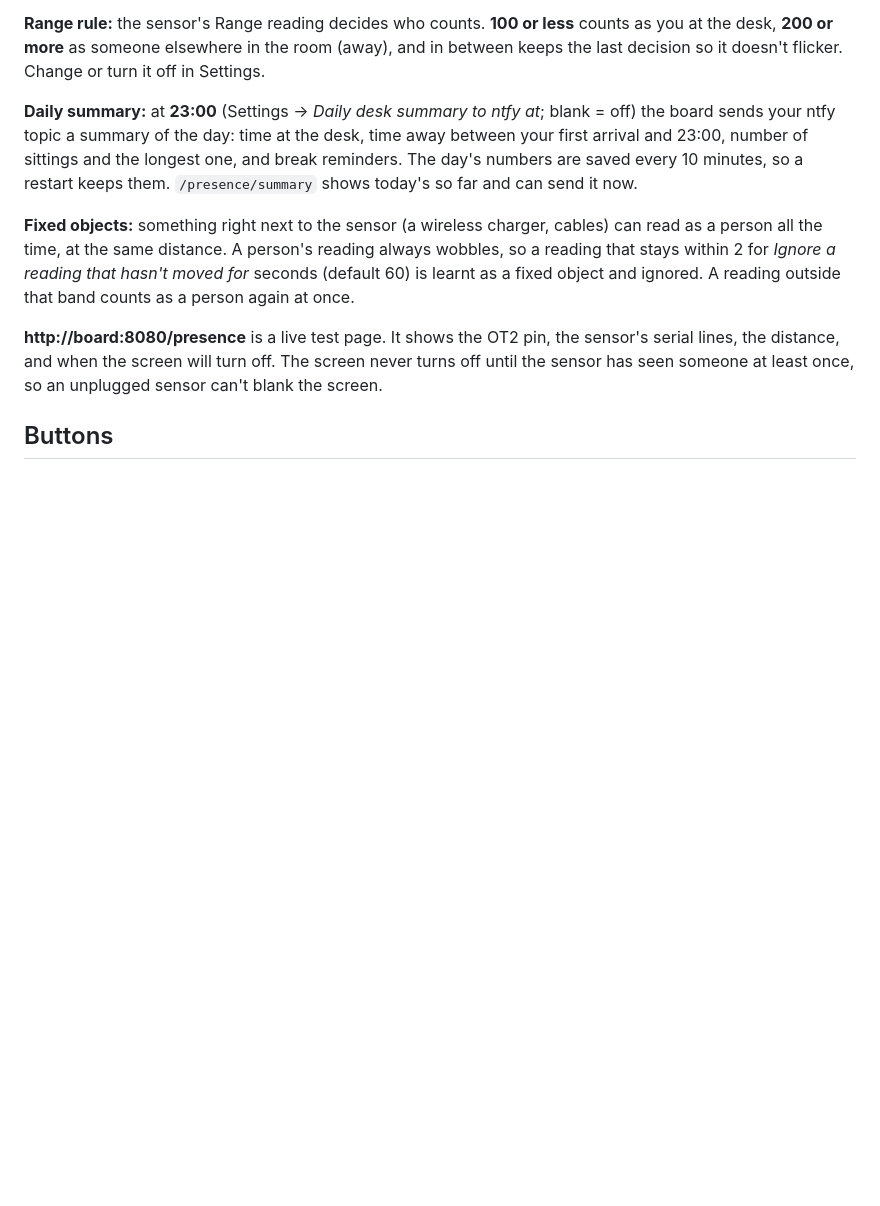
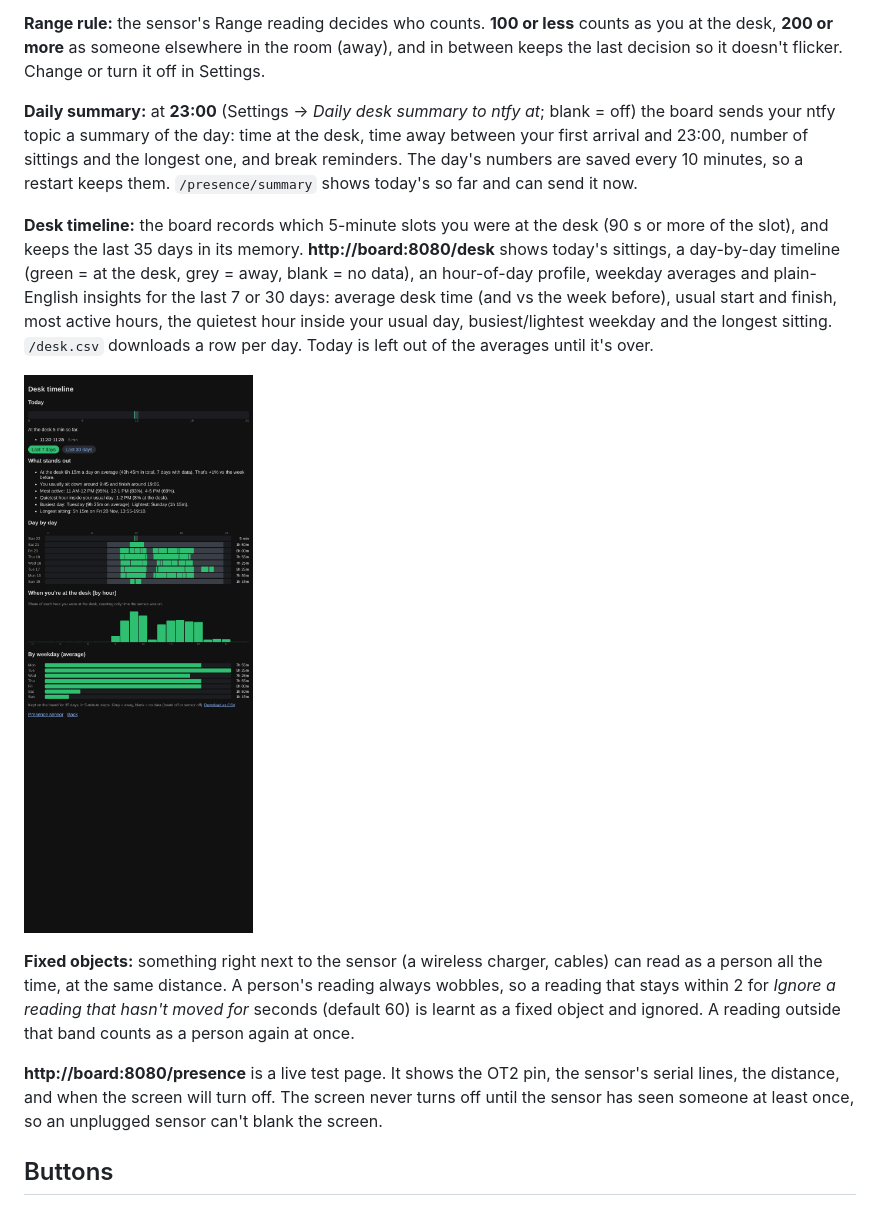
Before and after one commit to agarwalsarthak121/LilyGoESP32Projects, a Markdown page: t-display-dashboard/README.md, the part around the change. GitHub-like rendering; pictures changed too: t-display-dashboard/docs/desk-timeline.png (added); blank space fills up the shorter version.

```diff
--- a/t-display-dashboard/README.md
+++ b/t-display-dashboard/README.md
@@ -128,6 +128,10 @@ If the sensor ever goes quiet (stuck in configuration mode), the board notices:
 
 **Daily summary:** at **23:00** (Settings → *Daily desk summary to ntfy at*; blank = off) the board sends your ntfy topic a summary of the day: time at the desk, time away between your first arrival and 23:00, number of sittings and the longest one, and break reminders. The day's numbers are saved every 10 minutes, so a restart keeps them. `/presence/summary` shows today's so far and can send it now.
 
+**Desk timeline:** the board records which 5-minute slots you were at the desk (90 s or more of the slot), and keeps the last 35 days in its memory. **http://board:8080/desk** shows today's sittings, a day-by-day timeline (green = at the desk, grey = away, blank = no data), an hour-of-day profile, weekday averages and plain-English insights for the last 7 or 30 days: average desk time (and vs the week before), usual start and finish, most active hours, the quietest hour inside your usual day, busiest/lightest weekday and the longest sitting. `/desk.csv` downloads a row per day. Today is left out of the averages until it's over.
+
+![Desk timeline](docs/desk-timeline.png)
+
 **Fixed objects:** something right next to the sensor (a wireless charger, cables) can read as a person all the time, at the same distance. A person's reading always wobbles, so a reading that stays within 2 for *Ignore a reading that hasn't moved for* seconds (default 60) is learnt as a fixed object and ignored. A reading outside that band counts as a person again at once.
 
 **http://board:8080/presence** is a live test page. It shows the OT2 pin, the sensor's serial lines, the distance, and when the screen will turn off. The screen never turns off until the sensor has seen someone at least once, so an unplugged sensor can't blank the screen.
```
Also changed, not shown: 1 other file.
